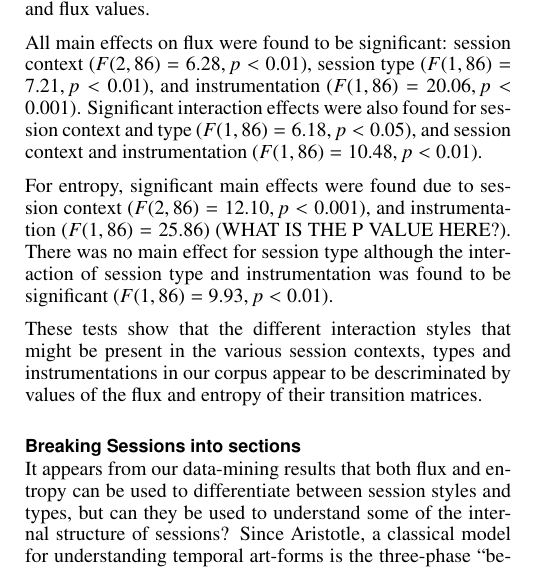
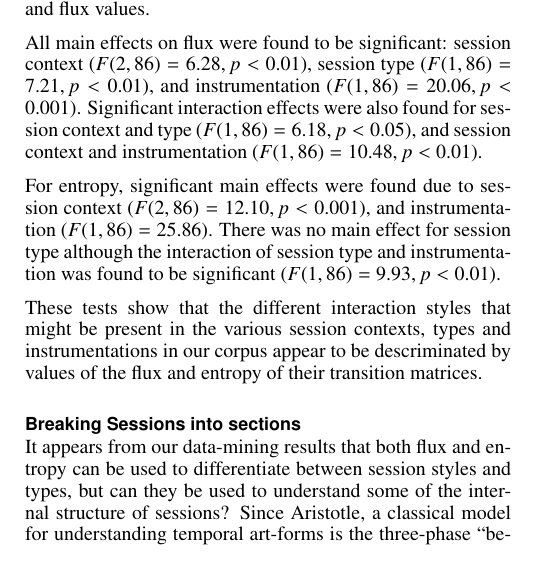
Before and after one commit to anucc/metatone-analysis, a LaTeX document (flux-entropy-paper/flux-entropy-paper.tex): part of one column of page 3 of 6, cut so that both start at the same text. Compiled offline with pdfLaTeX.

Commit message:
adjusted comments to be in comments - address these tonight

```diff
--- a/flux-entropy-paper/flux-entropy-paper.tex
+++ b/flux-entropy-paper/flux-entropy-paper.tex
@@ -380,7 +382,9 @@ instrumentation ($F(1,86) = 10.48, p < 0.01$).
 
 For entropy, significant main effects were found due to session
 context ($F(2,86) = 12.10, p < 0.001$), and instrumentation
-($F(1,86) = 25.86$) (WHAT IS THE P VALUE HERE?). There was no main effect for session type although
+($F(1,86) = 25.86$).
+% TODO (WHAT IS THE P VALUE HERE?).
+There was no main effect for session type although
  the interaction of session type and
 instrumentation was found to be significant
 ($F(1,86) = 9.93, p<0.01$).
```
Also changed, not shown: flux-entropy-paper/flux-entropy-paper.tex (2 more changed lines).
